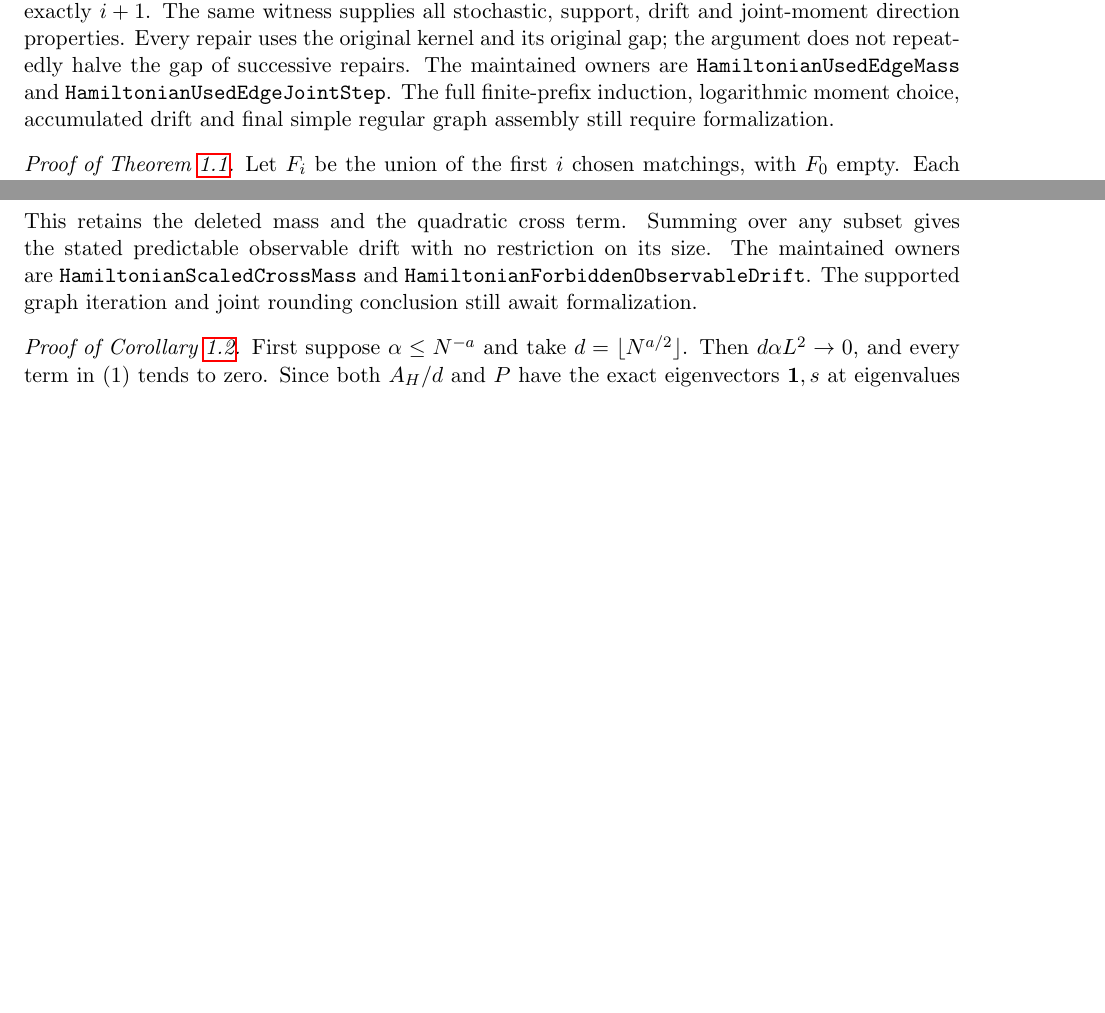
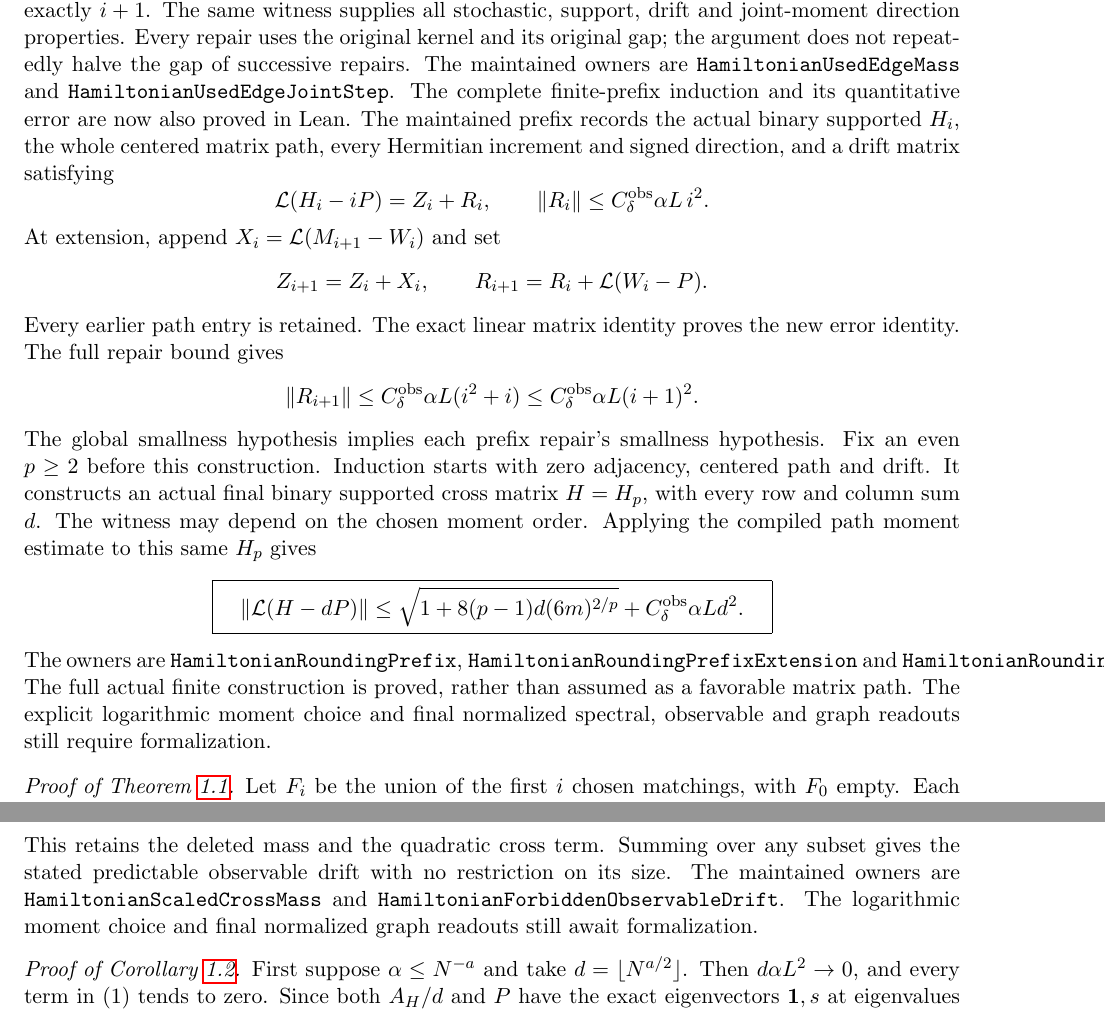
Before and after one commit to kimihiro64/prime-factor-oscillations, a LaTeX paper (paper/weighted-expander-rounding-20261114/main.tex, which reads paper/weighted-expander-rounding-20261114/rounding.tex): two parts of pages 10 and 12 of 113, joined at a grey line, cut so that both start at the same text, the shorter picture padded with empty space. Compiled offline with pdfLaTeX.

Commit message:
Construct full finite binary rounding with signed moment and drift control

```diff
--- a/paper/weighted-expander-rounding-20261114/rounding.tex
+++ b/paper/weighted-expander-rounding-20261114/rounding.tex
@@ -270,9 +271,51 @@ Every repair uses the original kernel and its original gap;
 the argument does not repeatedly halve the gap of successive repairs.
 The maintained owners are \texttt{HamiltonianUsedEdgeMass} and
 \texttt{HamiltonianUsedEdgeJointStep}.
-The full finite-prefix induction, logarithmic moment choice,
-accumulated drift and final simple regular graph assembly still
-require formalization.
+The complete finite-prefix induction and its quantitative error are
+now also proved in Lean.
+The maintained prefix records the actual binary supported \(H_i\),
+the whole centered matrix path, every Hermitian increment and signed
+direction, and a drift matrix satisfying
+\[
+ {\cal L}(H_i-iP)=Z_i+R_i,\qquad
+ \|R_i\|\leq C_\delta^{\rm obs}\alpha L\,i^2 .
+\]
+At extension, append \(X_i={\cal L}(M_{i+1}-W_i)\) and set
+\[
+ Z_{i+1}=Z_i+X_i,\qquad
+ R_{i+1}=R_i+{\cal L}(W_i-P).
+\]
+Every earlier path entry is retained.
+The exact linear matrix identity proves the new error identity.
+The full repair bound gives
+\[
+ \|R_{i+1}\|
+ \leq C_\delta^{\rm obs}\alpha L(i^2+i)
+ \leq C_\delta^{\rm obs}\alpha L(i+1)^2.
+\]
+The global smallness hypothesis implies each prefix repair's
+smallness hypothesis.
+Fix an even \(p\geq2\) before this construction.
+Induction starts with zero adjacency, centered path and drift.
+It constructs an actual final binary supported cross matrix
+\(H=H_p\), with every row and column sum \(d\).
+The witness may depend on the chosen moment order.
+Applying the compiled path moment estimate to this same \(H_p\)
+gives
+\[
+ \boxed{\quad
+ \|{\cal L}(H-dP)\|
+ \leq\sqrt{1+8(p-1)d(6m)^{2/p}}
+       +C_\delta^{\rm obs}\alpha Ld^2.
+ \quad}
+\]
+The owners are \texttt{HamiltonianRoundingPrefix},
+\texttt{HamiltonianRoundingPrefixExtension} and
+\texttt{HamiltonianRoundingConstruction}.
+The full actual finite construction is proved, rather than assumed
+as a favorable matrix path.
+The explicit logarithmic moment choice and final normalized
+spectral, observable and graph readouts still require formalization.
 
 \begin{proof}[Proof of Theorem~\ref{thm:rounding}]
 Let \(F_i\) be the union of the first \(i\) chosen matchings,
@@ -417,8 +460,8 @@ Summing over any subset gives the stated predictable observable drift
 with no restriction on its size.  The maintained owners are
 \texttt{HamiltonianScaledCrossMass} and
 \texttt{HamiltonianForbiddenObservableDrift}.
-The supported graph iteration and joint rounding conclusion still await
-formalization.
+The logarithmic moment choice and final normalized graph readouts still
+await formalization.
 
 
 \begin{proof}[Proof of Corollary~\ref{cor:weightedhamilton}]
```
Also changed, not shown: paper/weighted-expander-rounding-20261114/rounding.tex (5 more changed lines), 4 other files.
